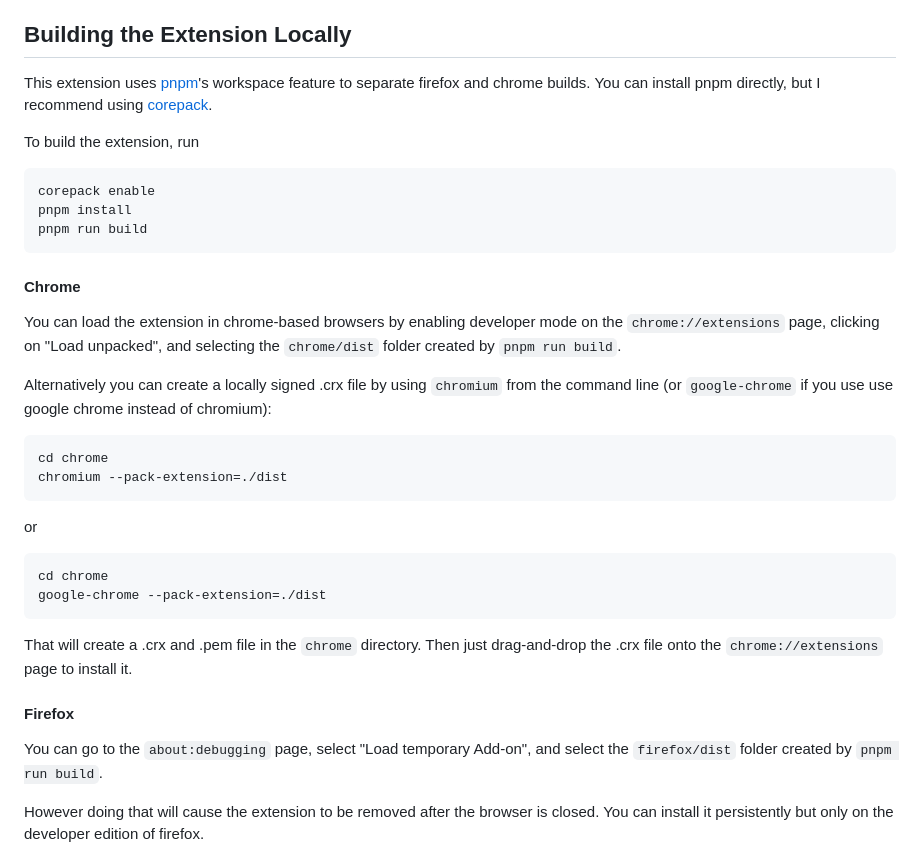
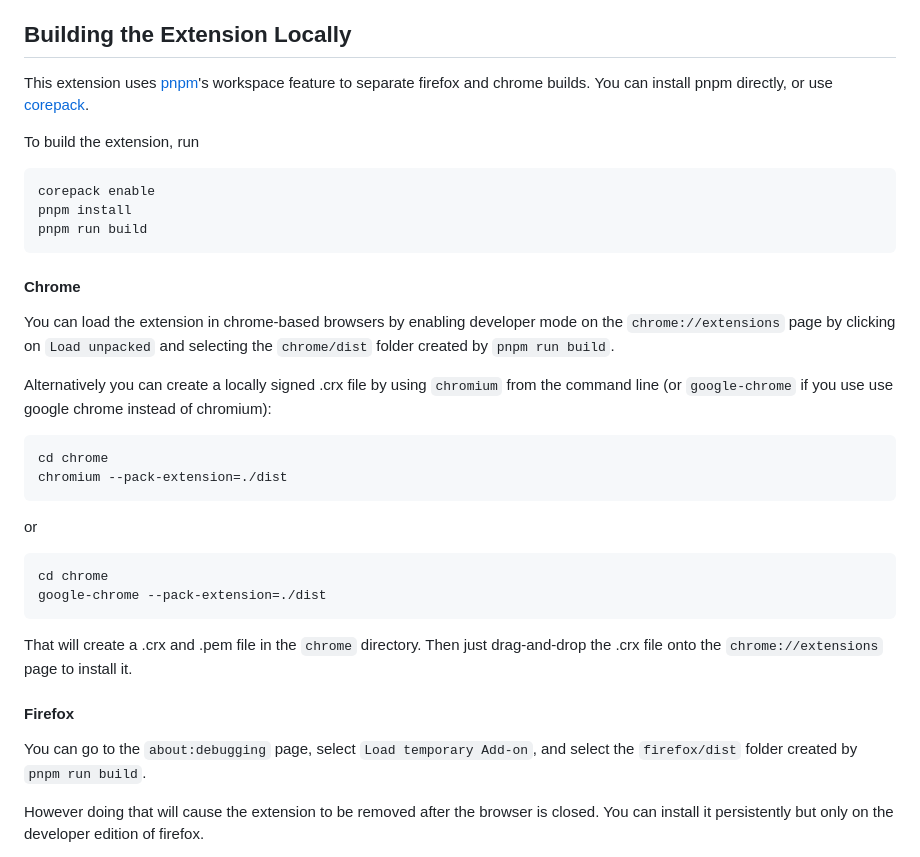
Before and after one commit to Fubs/reddit-uncensored, a Markdown page: README.md, the part around one of its changes. Rendered like a GitHub page.

````diff
--- a/README.md
+++ b/README.md
@@ -32,7 +32,7 @@ If you find any bugs, feel free to open an issue. Please include the URL of the
 
 ## Building the Extension Locally
 
-This extension uses [pnpm](https://pnpm.io)'s workspace feature to separate firefox and chrome builds. You can install pnpm directly, but I recommend using [corepack](https://github.com/nodejs/corepack).
+This extension uses [pnpm](https://pnpm.io)'s workspace feature to separate firefox and chrome builds. You can install pnpm directly, or use [corepack](https://github.com/nodejs/corepack).
 
 To build the extension, run
 
@@ -44,10 +44,9 @@ pnpm run build
 
 #### Chrome
 
-You can load the extension in chrome-based browsers by enabling developer mode on the `chrome://extensions` page, clicking on "Load unpacked", and selecting the `chrome/dist` folder created by `pnpm run build`.
+You can load the extension in chrome-based browsers by enabling developer mode on the `chrome://extensions` page by clicking on `Load unpacked` and selecting the `chrome/dist` folder created by `pnpm run build`.
 
-Alternatively you can create a locally signed .crx file by using `chromium` from the command line (or `google-chrome` if you use use google chrome instead of
-chromium):
+Alternatively you can create a locally signed .crx file by using `chromium` from the command line (or `google-chrome` if you use use google chrome instead of chromium):
 
 ```bash
 cd chrome
@@ -65,7 +64,7 @@ That will create a .crx and .pem file in the `chrome` directory. Then just drag-
 
 #### Firefox
 
-You can go to the  `about:debugging` page, select "Load temporary Add-on", and select the `firefox/dist` folder created by `pnpm run build`.
+You can go to the  `about:debugging` page, select `Load temporary Add-on`, and select the `firefox/dist` folder created by `pnpm run build`.
 
 However doing that will cause the extension to be removed after the browser is closed. You can install it persistently but only on the developer edition of firefox.
 
````
Also changed, not shown: other parts of README.md (+2 -5 lines).
